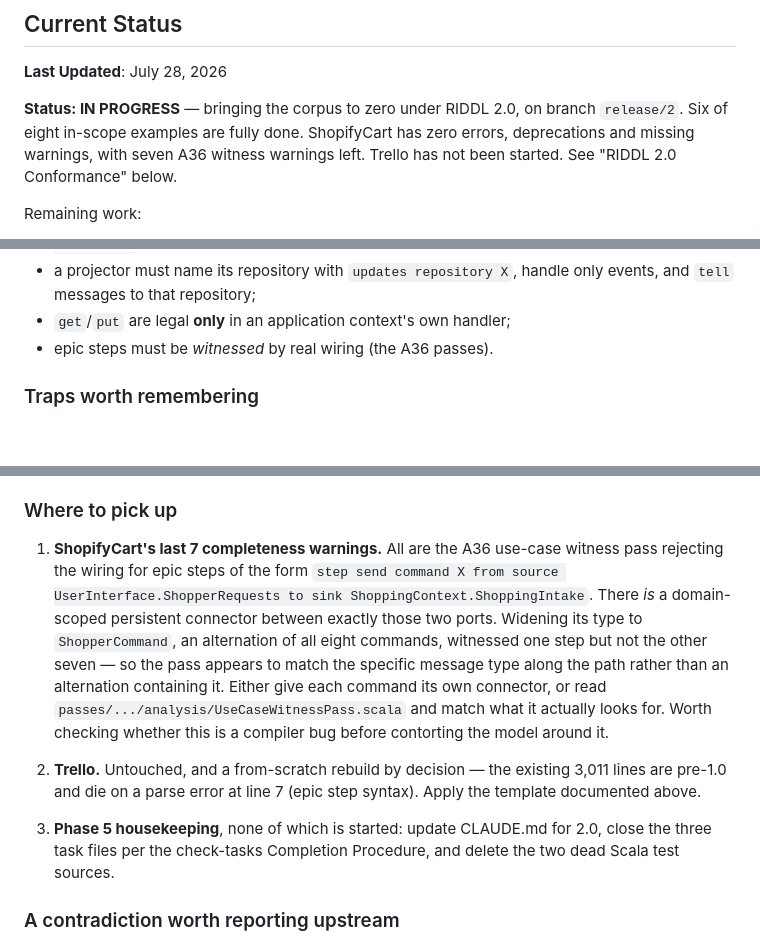
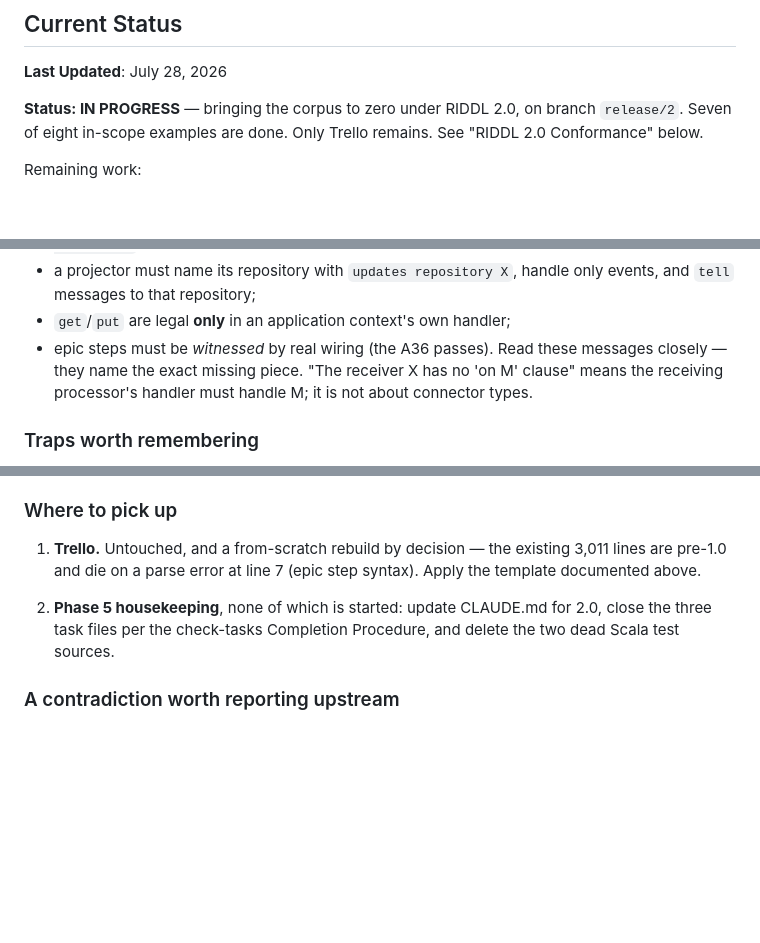
Before and after one commit to ossuminc/riddl-examples, a Markdown page: NOTEBOOK.md, 3 parts joined by grey strips. Rendered like a GitHub page; blank space fills up the shorter version.

Commit message:
NOTEBOOK: ShopifyCart done; correct the A36 witness guidance
The witness messages name the exact missing piece. Mine were saying the
receiving sink had no on-clause for the command being sent, which is
directly fixable — not the connector-type mismatch I had guessed.

Co-Authored-By: Claude Opus 5 (1M context) <noreply@anthropic.com>

```diff
--- a/NOTEBOOK.md
+++ b/NOTEBOOK.md
@@ -16,9 +16,7 @@ to the task file and note completion in this notebook.
 **Last Updated**: July 28, 2026
 
 **Status: IN PROGRESS** — bringing the corpus to zero under RIDDL 2.0,
-on branch `release/2`. Six of eight in-scope examples are fully done.
-ShopifyCart has zero errors, deprecations and missing warnings, with seven
-A36 witness warnings left. Trello has not been started. See "RIDDL 2.0 Conformance" below.
+on branch `release/2`. Seven of eight in-scope examples are done. Only Trello remains. See "RIDDL 2.0 Conformance" below.
 
 Remaining work:
 - Trello example needs to be regenerated by AI after EBNF grammar is finalized (deferred)
@@ -130,7 +128,10 @@ reveals it a layer at a time, so expect several rounds per example:
 - a projector must name its repository with `updates repository X`, handle
   only events, and `tell` messages to that repository;
 - `get`/`put` are legal **only** in an application context's own handler;
-- epic steps must be *witnessed* by real wiring (the A36 passes).
+- epic steps must be *witnessed* by real wiring (the A36 passes). Read
+  these messages closely — they name the exact missing piece. "The
+  receiver X has no 'on M' clause" means the receiving processor's handler
+  must handle M; it is not about connector types.
 
 ### Traps worth remembering
 
@@ -154,24 +155,11 @@ reveals it a layer at a time, so expect several rounds per example:
 
 ### Where to pick up
 
-1. **ShopifyCart's last 7 completeness warnings.** All are the A36
-   use-case witness pass rejecting the wiring for epic steps of the form
-   `step send command X from source UserInterface.ShopperRequests to sink
-   ShoppingContext.ShoppingIntake`. There *is* a domain-scoped persistent
-   connector between exactly those two ports. Widening its type to
-   `ShopperCommand`, an alternation of all eight commands, witnessed one
-   step but not the other seven — so the pass appears to match the
-   specific message type along the path rather than an alternation
-   containing it. Either give each command its own connector, or read
-   `passes/.../analysis/UseCaseWitnessPass.scala` and match what it
-   actually looks for. Worth checking whether this is a compiler bug
-   before contorting the model around it.
-
-2. **Trello.** Untouched, and a from-scratch rebuild by decision — the
+1. **Trello.** Untouched, and a from-scratch rebuild by decision — the
    existing 3,011 lines are pre-1.0 and die on a parse error at line 7
    (epic step syntax). Apply the template documented above.
 
-3. **Phase 5 housekeeping**, none of which is started: update CLAUDE.md
+2. **Phase 5 housekeeping**, none of which is started: update CLAUDE.md
    for 2.0, close the three task files per the check-tasks Completion
    Procedure, and delete the two dead Scala test sources.
 
```
Also changed, not shown: other parts of NOTEBOOK.md (+1 -1 lines).
